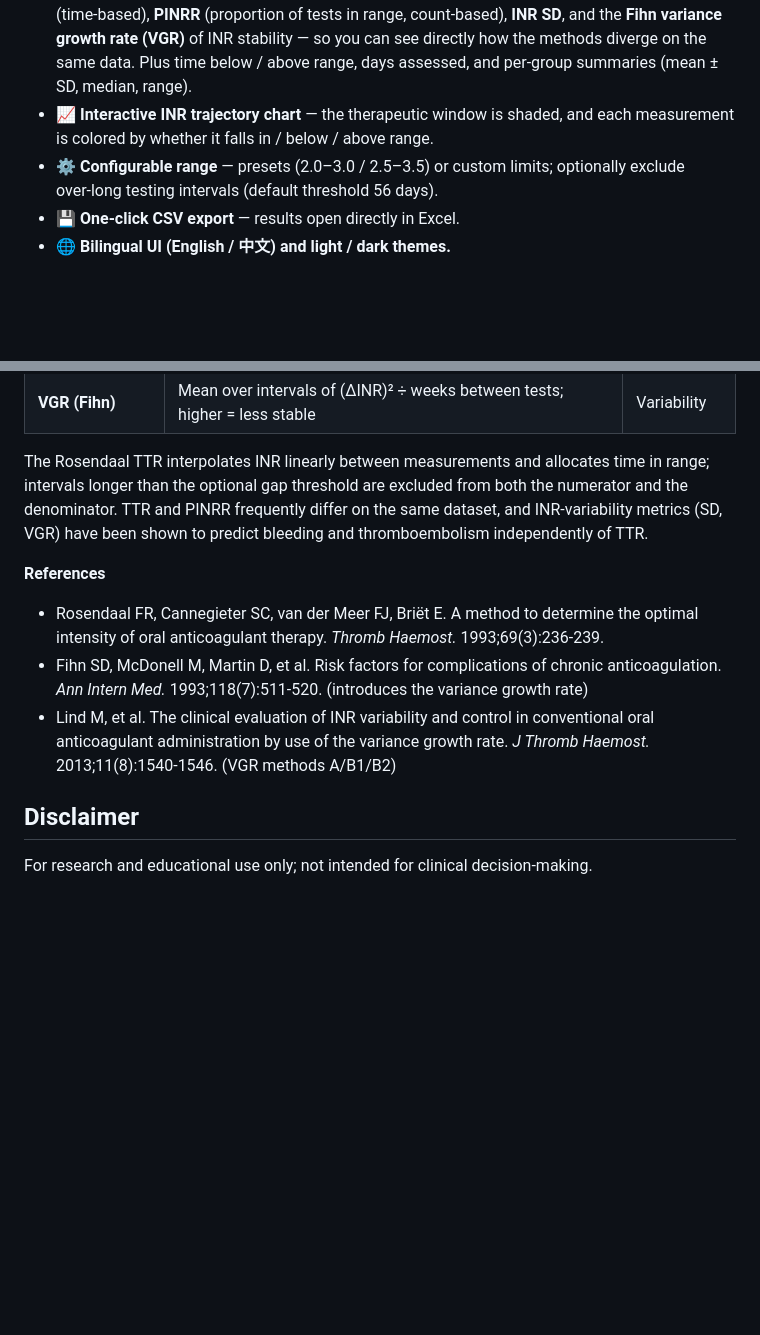
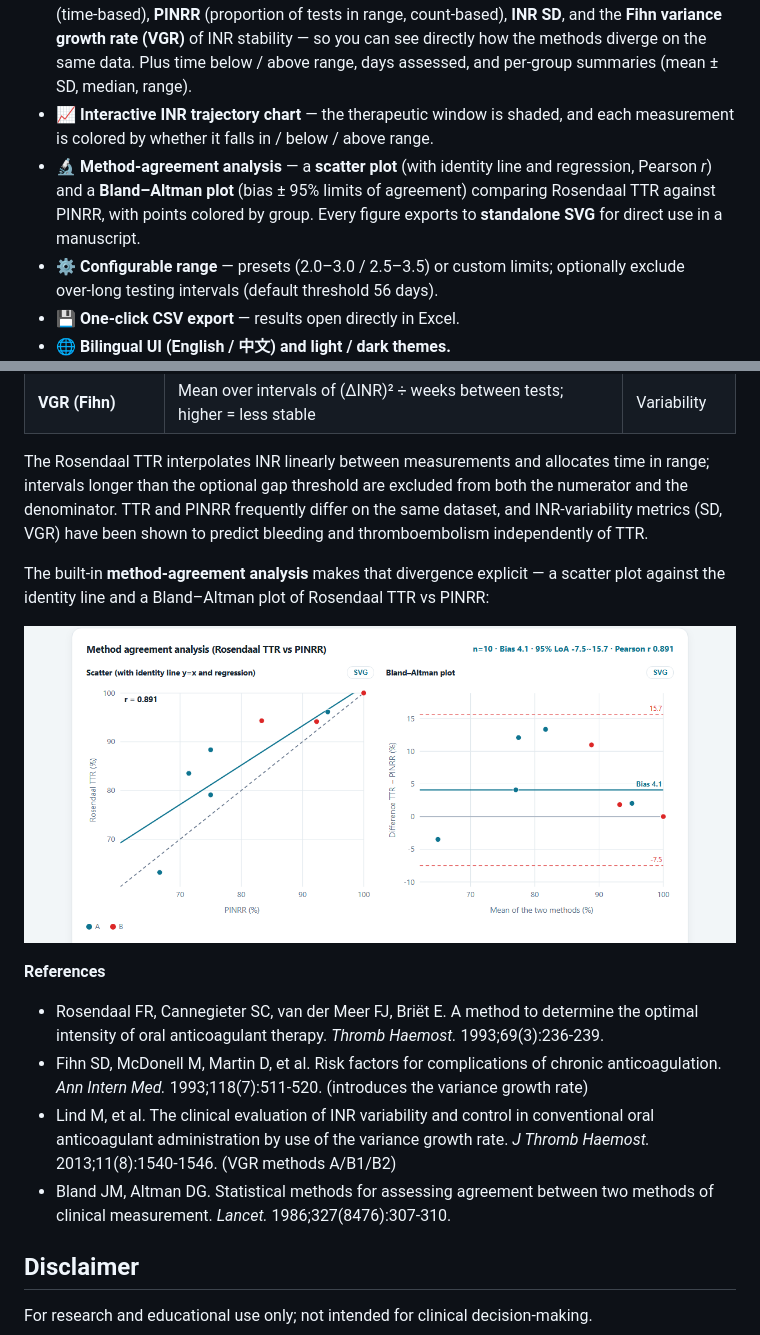
Before and after one commit to xuxiaobogit/ttr-calculator, a Markdown page: README.md, 2 parts joined by grey strips. GitHub-like rendering; pictures changed too: docs/method-comparison.png (added); blank space fills up the shorter version.

```diff
--- a/README.md
+++ b/README.md
@@ -13,6 +13,7 @@ A browser-based Warfarin **Time in Therapeutic Range (TTR)** calculator using th
 - 👥 **Batch by patient and group** — computes many patients and groups at once; a single patient with just two columns (date, INR) also works.
 - 📊 **Multiple algorithms side by side** — for every patient and group it reports the **Rosendaal TTR** (time-based), **PINRR** (proportion of tests in range, count-based), **INR SD**, and the **Fihn variance growth rate (VGR)** of INR stability — so you can see directly how the methods diverge on the same data. Plus time below / above range, days assessed, and per-group summaries (mean ± SD, median, range).
 - 📈 **Interactive INR trajectory chart** — the therapeutic window is shaded, and each measurement is colored by whether it falls in / below / above range.
+- 🔬 **Method-agreement analysis** — a **scatter plot** (with identity line and regression, Pearson *r*) and a **Bland–Altman plot** (bias ± 95% limits of agreement) comparing Rosendaal TTR against PINRR, with points colored by group. Every figure exports to **standalone SVG** for direct use in a manuscript.
 - ⚙️ **Configurable range** — presets (2.0–3.0 / 2.5–3.5) or custom limits; optionally exclude over‑long testing intervals (default threshold 56 days).
 - 💾 **One‑click CSV export** — results open directly in Excel.
 - 🌐 **Bilingual UI (English / 中文) and light / dark themes.**
@@ -62,11 +63,16 @@ Example: `?demo=1&lang=en&theme=light`
 
 The Rosendaal TTR interpolates INR linearly between measurements and allocates time in range; intervals longer than the optional gap threshold are excluded from both the numerator and the denominator. TTR and PINRR frequently differ on the same dataset, and INR-variability metrics (SD, VGR) have been shown to predict bleeding and thromboembolism independently of TTR.
 
+The built-in **method-agreement analysis** makes that divergence explicit — a scatter plot against the identity line and a Bland–Altman plot of Rosendaal TTR vs PINRR:
+
+![Method agreement analysis — scatter plot with identity line and regression alongside a Bland–Altman plot of Rosendaal TTR versus PINRR](docs/method-comparison.png)
+
 **References**
 
 - Rosendaal FR, Cannegieter SC, van der Meer FJ, Briët E. A method to determine the optimal intensity of oral anticoagulant therapy. *Thromb Haemost.* 1993;69(3):236‑239.
 - Fihn SD, McDonell M, Martin D, et al. Risk factors for complications of chronic anticoagulation. *Ann Intern Med.* 1993;118(7):511‑520. (introduces the variance growth rate)
 - Lind M, et al. The clinical evaluation of INR variability and control in conventional oral anticoagulant administration by use of the variance growth rate. *J Thromb Haemost.* 2013;11(8):1540‑1546. (VGR methods A/B1/B2)
+- Bland JM, Altman DG. Statistical methods for assessing agreement between two methods of clinical measurement. *Lancet.* 1986;327(8476):307‑310.
 
 ## Disclaimer
 
```
Also changed, not shown: 1 other file.
